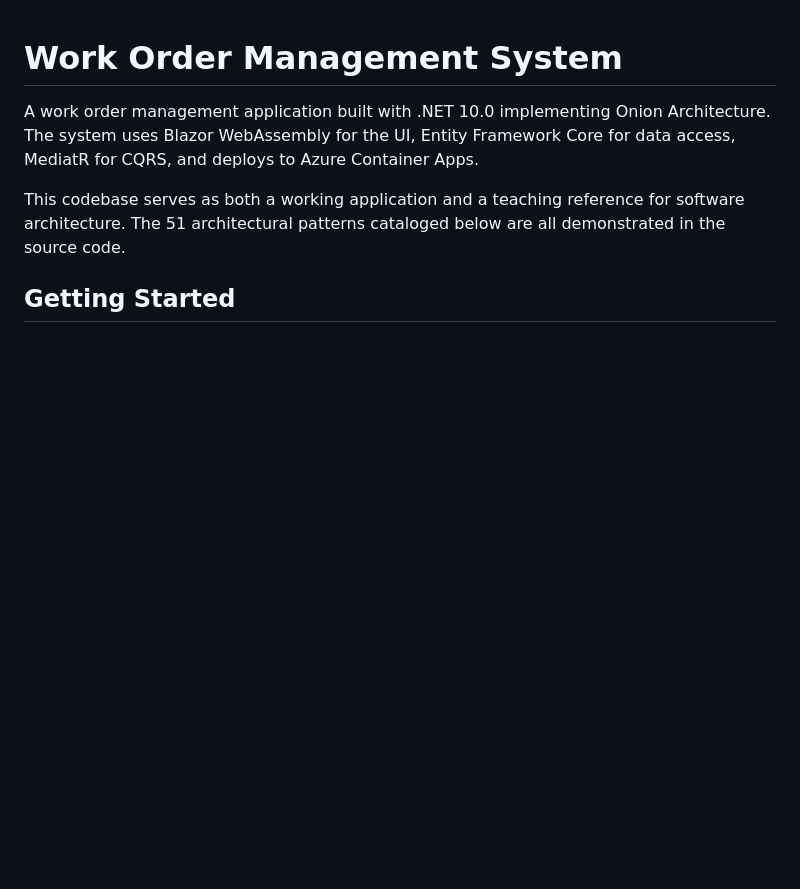
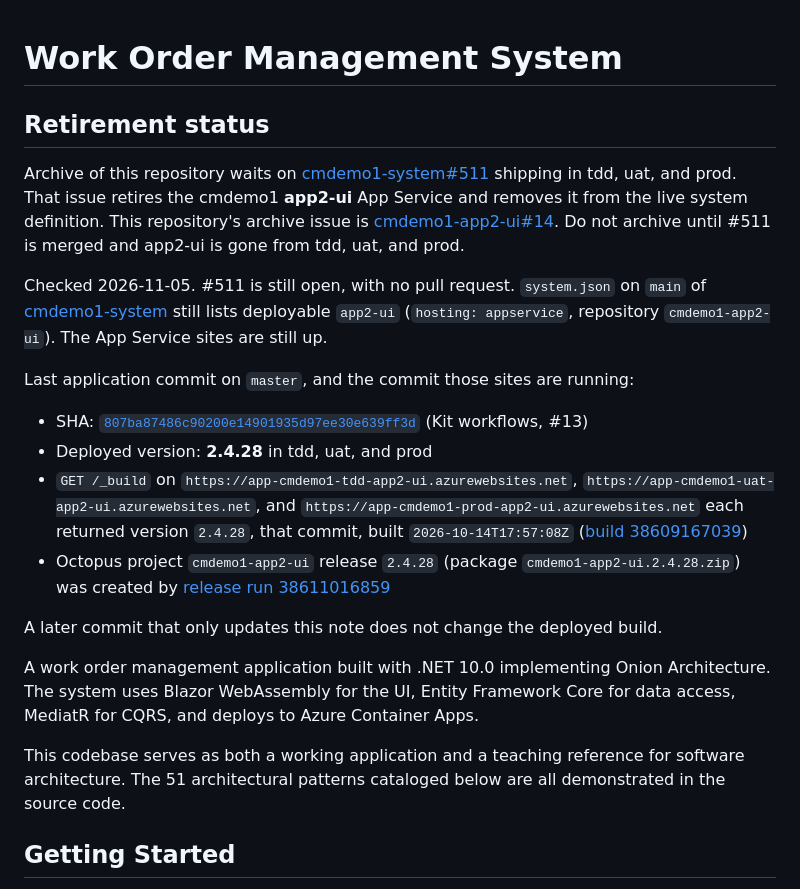
Before and after one commit to clearmeasure-aisf-sample-apps/cmdemo1-app2-ui, a Markdown page: README.md, the part around the change. GitHub-like rendering; blank space fills up the shorter version.

Commit message:
Record app2-ui last state; archive waits on system#511 (#15)
Co-authored-by: Cursor Agent <cursoragent@cursor.com>

```diff
--- a/README.md
+++ b/README.md
@@ -1,4 +1,19 @@
 # Work Order Management System
+
+## Retirement status
+
+Archive of this repository waits on [cmdemo1-system#511](https://github.com/clearmeasure-aisf-sample-apps/cmdemo1-system/issues/511) shipping in tdd, uat, and prod. That issue retires the cmdemo1 **app2-ui** App Service and removes it from the live system definition. This repository's archive issue is [cmdemo1-app2-ui#14](https://github.com/clearmeasure-aisf-sample-apps/cmdemo1-app2-ui/issues/14). Do not archive until #511 is merged and app2-ui is gone from tdd, uat, and prod.
+
+Checked 2026-11-05. #511 is still open, with no pull request. `system.json` on `main` of [cmdemo1-system](https://github.com/clearmeasure-aisf-sample-apps/cmdemo1-system) still lists deployable `app2-ui` (`hosting: appservice`, repository `cmdemo1-app2-ui`). The App Service sites are still up.
+
+Last application commit on `master`, and the commit those sites are running:
+
+- SHA: [`807ba87486c90200e14901935d97ee30e639ff3d`](https://github.com/clearmeasure-aisf-sample-apps/cmdemo1-app2-ui/commit/807ba87486c90200e14901935d97ee30e639ff3d) (Kit workflows, #13)
+- Deployed version: **2.4.28** in tdd, uat, and prod
+- `GET /_build` on `https://app-cmdemo1-tdd-app2-ui.azurewebsites.net`, `https://app-cmdemo1-uat-app2-ui.azurewebsites.net`, and `https://app-cmdemo1-prod-app2-ui.azurewebsites.net` each returned version `2.4.28`, that commit, built `2026-10-14T17:57:08Z` ([build 38609167039](https://github.com/clearmeasure-aisf-sample-apps/cmdemo1-app2-ui/actions/runs/38609167039))
+- Octopus project `cmdemo1-app2-ui` release `2.4.28` (package `cmdemo1-app2-ui.2.4.28.zip`) was created by [release run 38611016859](https://github.com/clearmeasure-aisf-sample-apps/cmdemo1-app2-ui/actions/runs/38611016859)
+
+A later commit that only updates this note does not change the deployed build.
 
 A work order management application built with .NET 10.0 implementing Onion Architecture. The system uses Blazor WebAssembly for the UI, Entity Framework Core for data access, MediatR for CQRS, and deploys to Azure Container Apps.
 
```
